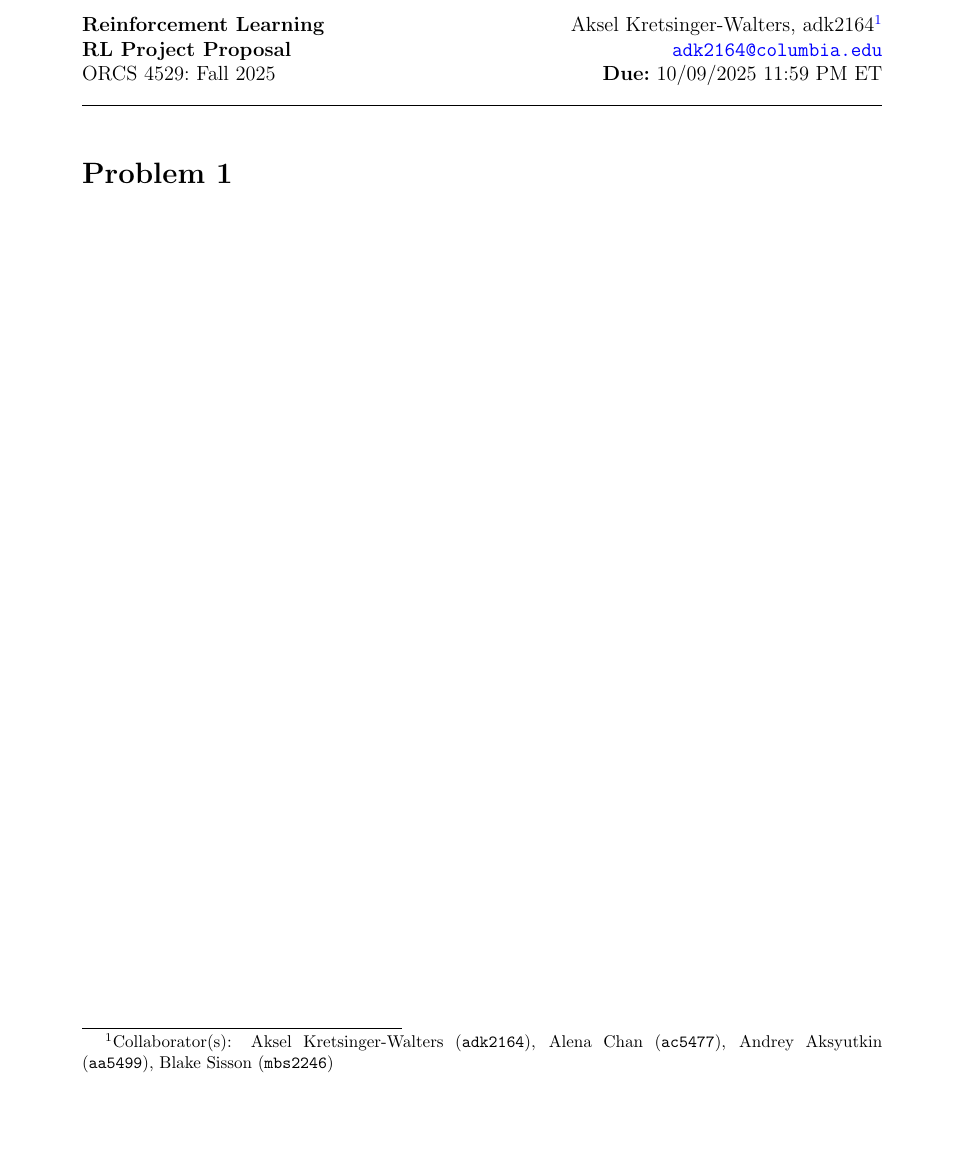
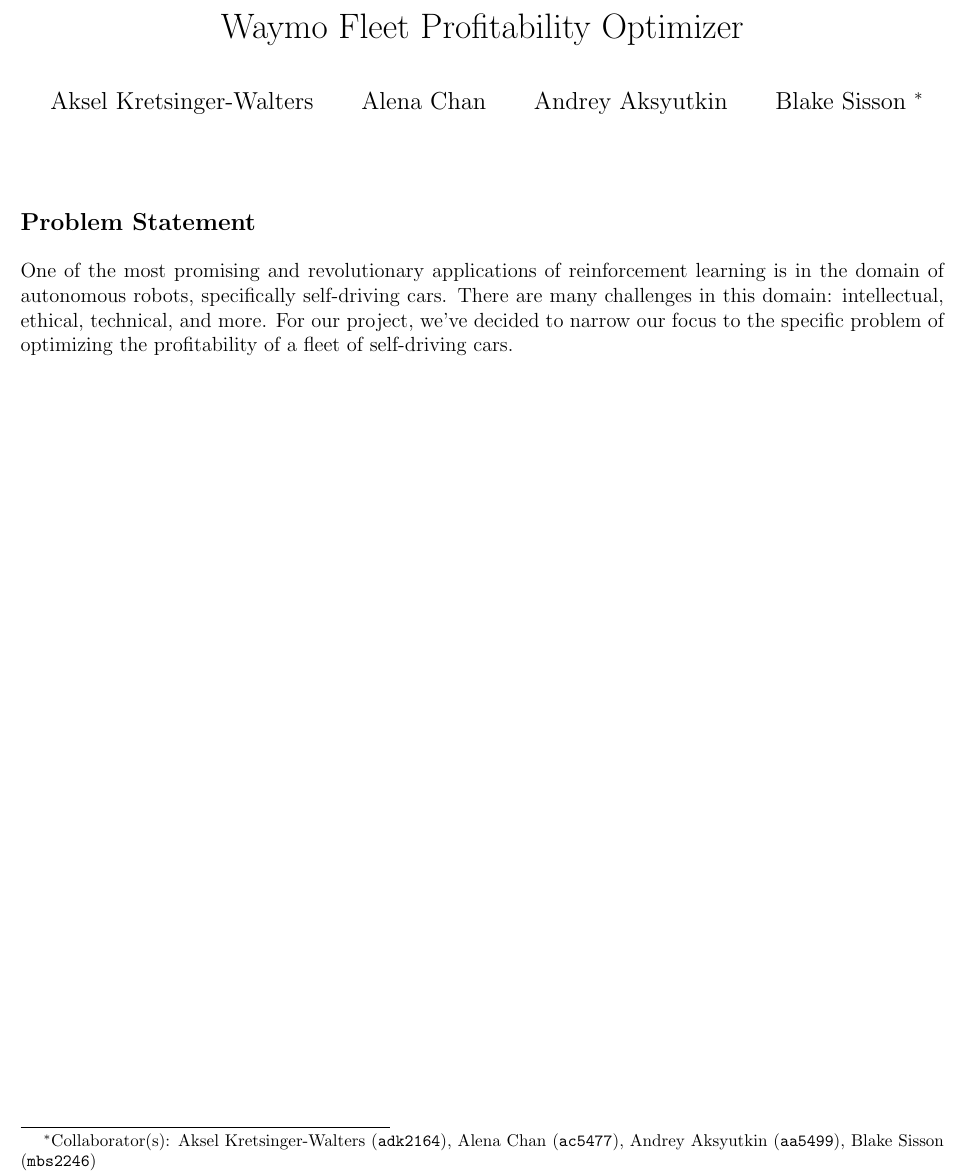
Before and after one commit to akseldkw07/Waymo-Agent, a LaTeX document (project-docs/deliverables/proposal.tex, which reads project-docs/pset_template.tex): part of the page, cut at the place of the change, the shorter picture padded with empty space. Compiled offline with pdfLaTeX.

Commit message:
Project-Proposal Added: - logo.png Modified: - .pre-commit-config.yaml - proposal.pdf - proposal.tex - pset_template.tex

```diff
--- a/project-docs/deliverables/proposal.tex
+++ b/project-docs/deliverables/proposal.tex
@@ -18,9 +18,28 @@
 \makeatother
 \input{pset_template.tex} %% DO NOT CHANGE THIS LINE
 
+% Override the template margins to be less than 1 inch
+% Load geometry after the template so it takes precedence.
+\usepackage[margin=0.5in]{geometry}
+
+\title{Waymo Fleet Profitability Optimizer}
+\author{
+		Aksel Kretsinger-Walters \and
+		Alena Chan \and
+		Andrey Aksyutkin \and
+		Blake Sisson \footnote{Collaborator(s): \collaborators}
+}
+\date{}
 \begin{document}
-\psetheader %% DO NOT CHANGE THIS LINE
+\maketitle
 
-\section*{Problem 1}
+\subsection*{Problem Statement}
+One of the most promising and revolutionary applications of reinforcement learning is in
+the domain of autonomous robots,
+specifically self-driving cars. There are many challenges in this domain: intellectual,
+ethical, technical, and more.
+For our project, we've decided to narrow our focus to the specific problem of optimizing
+the profitability of a fleet of
+self-driving cars.
 
 \end{document}
--- a/project-docs/pset_template.tex
+++ b/project-docs/pset_template.tex
@@ -31,7 +31,7 @@
 %%%%%%%%%%%%%%%%%%%%%%%%%%%%%%
 %%%%% PACKAGE IMPORTS %%%%%%%%
 %%%%%%%%%%%%%%%%%%%%%%%%%%%%%%
-\usepackage{fullpage}
+% \usepackage{fullpage}
 \usepackage{enumitem}
 \usepackage{amsfonts, amssymb, amsmath,amsthm}
 \usepackage{tikz}
```
Also changed, not shown: .pre-commit-config.yaml (+1 -0 lines), project-docs/deliverables/proposal.pdf, project-docs/logo.png (added), project-docs/deliverables/proposal.tex (14 more changed lines).
